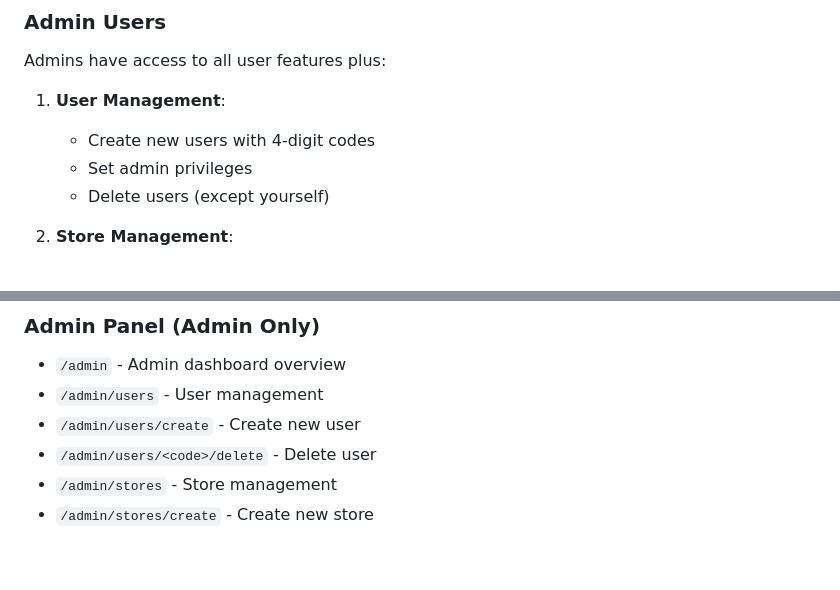
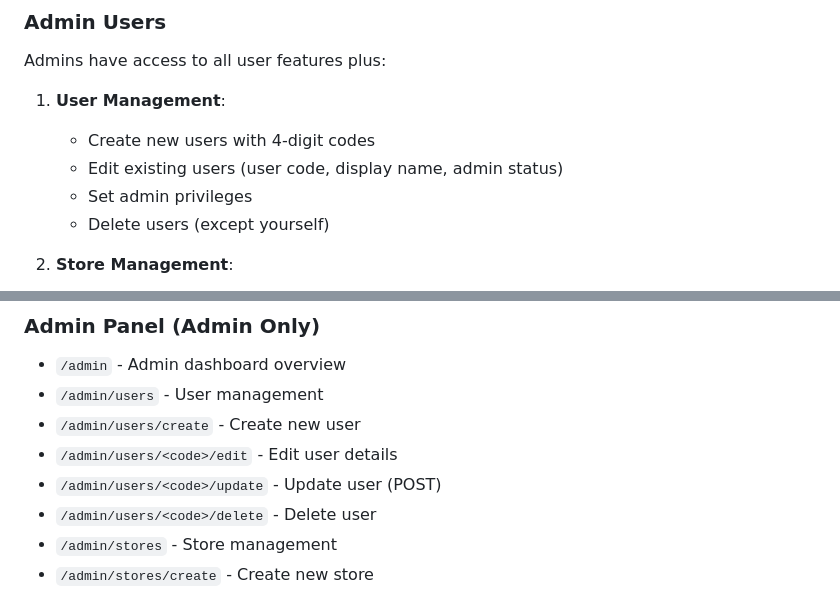
Before and after one commit to relytttt/domcredsys, a Markdown page: README.md, 2 parts joined by grey strips. Drawn GitHub-style; blank space fills up the shorter version.

Commit message:
Update README with user edit functionality documentation
Co-authored-by: relytttt <126397527+relytttt@users.noreply.github.com>

```diff
--- a/README.md
+++ b/README.md
@@ -106,6 +106,7 @@ Admins have access to all user features plus:
 
 1. **User Management**:
    - Create new users with 4-digit codes
+   - Edit existing users (user code, display name, admin status)
    - Set admin privileges
    - Delete users (except yourself)
 
@@ -138,6 +139,8 @@ Admins have access to all user features plus:
 - `/admin` - Admin dashboard overview
 - `/admin/users` - User management
 - `/admin/users/create` - Create new user
+- `/admin/users/<code>/edit` - Edit user details
+- `/admin/users/<code>/update` - Update user (POST)
 - `/admin/users/<code>/delete` - Delete user
 - `/admin/stores` - Store management
 - `/admin/stores/create` - Create new store
```
